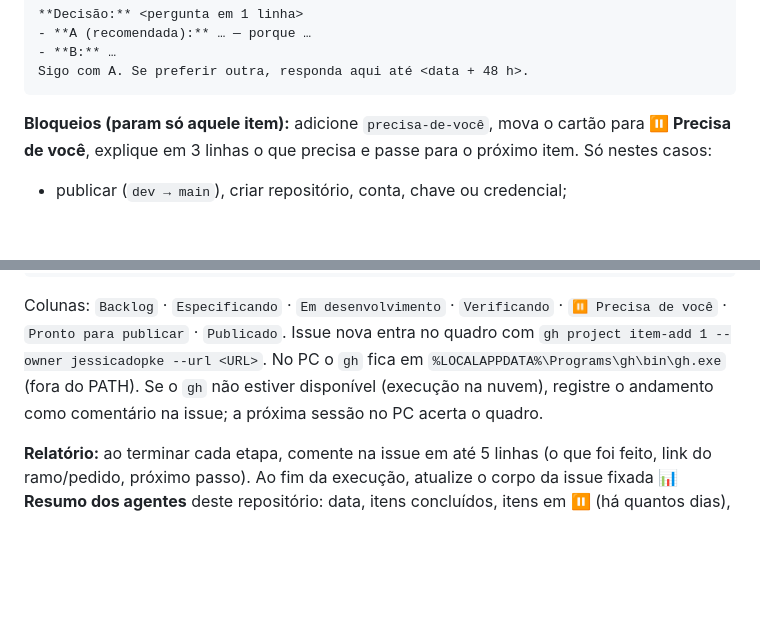
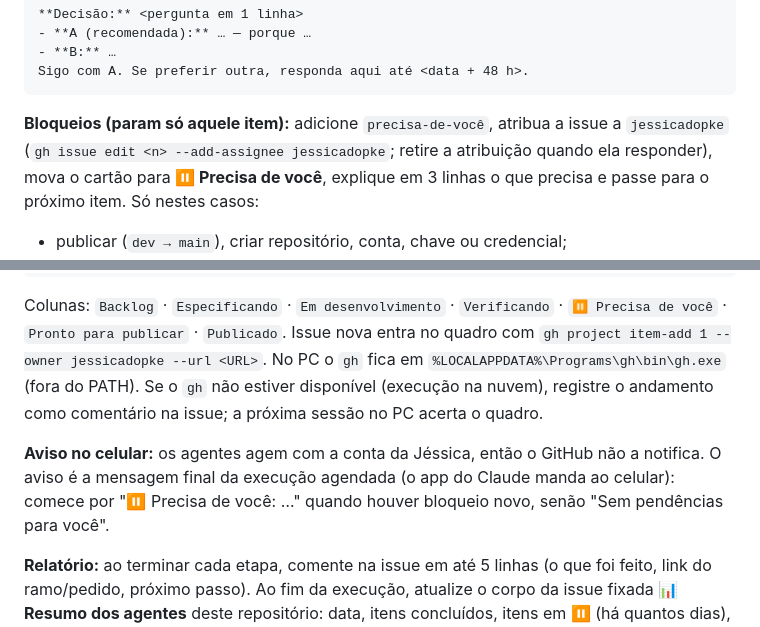
Before and after one commit to jessicadopke/carteira-vales, a Markdown page: CLAUDE.md, 2 parts joined by grey strips. Drawn GitHub-style; blank space fills up the shorter version.

Commit message:
CLAUDE.md: bloqueio atribui a issue à Jéssica; aviso no celular pelo fim da execução
Co-Authored-By: Claude Opus 5.5 <noreply@anthropic.com>

````diff
--- a/CLAUDE.md
+++ b/CLAUDE.md
@@ -55,7 +55,7 @@ Depois do APROVADO do verificador e dos testes passando, o gerente abre o pedido
 Sigo com A. Se preferir outra, responda aqui até <data + 48 h>.
 ```
 
-**Bloqueios (param só aquele item):** adicione `precisa-de-você`, mova o cartão para **⏸ Precisa de você**, explique em 3 linhas o que precisa e passe para o próximo item. Só nestes casos:
+**Bloqueios (param só aquele item):** adicione `precisa-de-você`, atribua a issue a `jessicadopke` (`gh issue edit <n> --add-assignee jessicadopke`; retire a atribuição quando ela responder), mova o cartão para **⏸ Precisa de você**, explique em 3 linhas o que precisa e passe para o próximo item. Só nestes casos:
 - publicar (`dev → main`), criar repositório, conta, chave ou credencial;
 - apagar dados, arquivos ou issues que não foram criados nesta mesma tarefa;
 - gastar dinheiro ou ativar faturamento;
@@ -73,6 +73,8 @@ Colunas: `Backlog` · `Especificando` · `Em desenvolvimento` · `Verificando`
 No PC o `gh` fica em `%LOCALAPPDATA%\Programs\gh\bin\gh.exe` (fora do PATH).
 Se o `gh` não estiver disponível (execução na nuvem), registre o andamento como comentário na issue; a próxima sessão no PC acerta o quadro.
 
+**Aviso no celular:** os agentes agem com a conta da Jéssica, então o GitHub não a notifica. O aviso é a mensagem final da execução agendada (o app do Claude manda ao celular): comece por "⏸ Precisa de você: …" quando houver bloqueio novo, senão "Sem pendências para você".
+
 **Relatório:** ao terminar cada etapa, comente na issue em até 5 linhas (o que foi feito, link do ramo/pedido, próximo passo). Ao fim da execução, atualize o corpo da issue fixada **📊 Resumo dos agentes** deste repositório: data, itens concluídos, itens em ⏸ (há quantos dias), decisões que vencem nas próximas 48 h, decisões que viraram definitivas.
 
 **Ramos:** `main` (publicado) ← `dev` (integrado) ← `item/<n>-<assunto>`. Commits em português, terminando com `Refs #<n>`.
````
